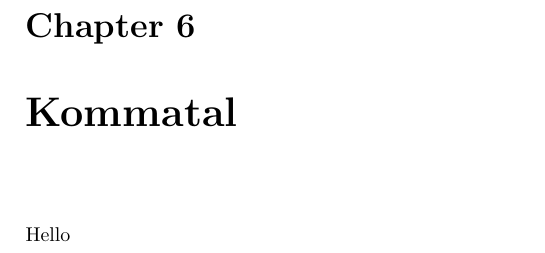
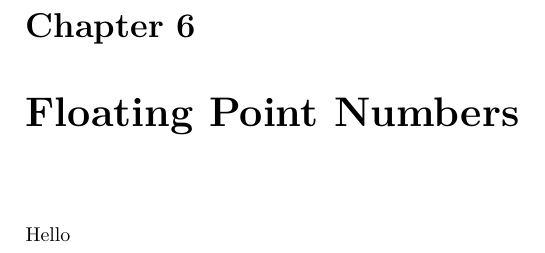
Before and after one commit to aslakjohansen/progintro, a LaTeX book (doc/document.tex, which reads doc/contents/float/main.tex): part of page 9 of 14, cut so that both start at the same text. Compiled offline with XeLaTeX.

Commit message:
Converted to english

```diff
--- a/doc/contents/float/main.tex
+++ b/doc/contents/float/main.tex
@@ -1,4 +1,4 @@
-\chapter{Kommatal}
+\chapter{Floating Point Numbers}
 \label{sec:float}
 
 Hello
```
